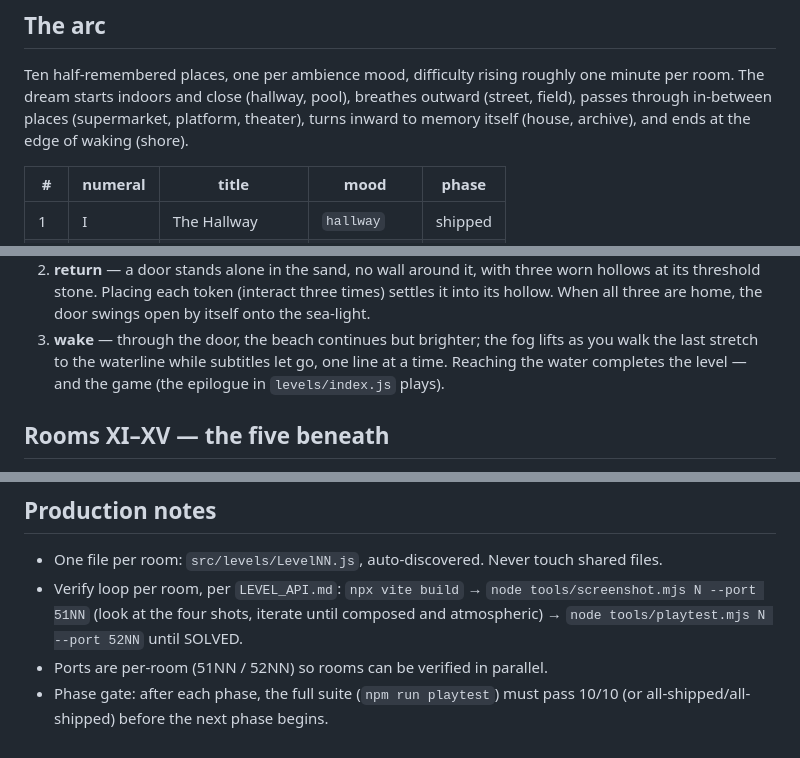
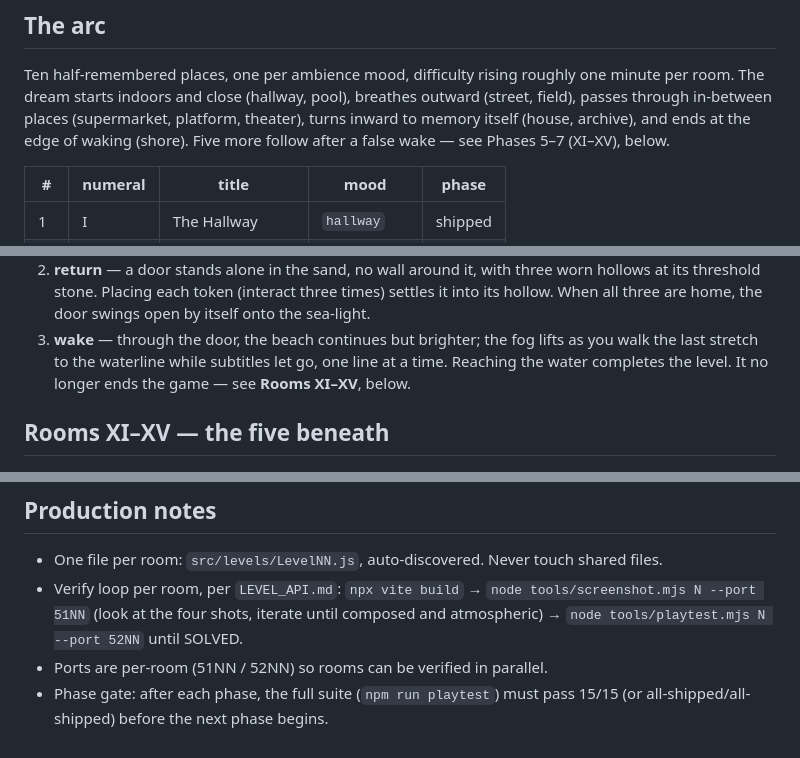
Before and after one commit to edward-sia/dreamcore, a Markdown page: docs/DESIGN.md, 3 parts joined by grey strips. Rendered like a GitHub page.

Commit message:
docs: the game is fifteen rooms now, not ten

```diff
--- a/docs/DESIGN.md
+++ b/docs/DESIGN.md
@@ -16,6 +16,7 @@ roughly one minute per room. The dream starts indoors and close
 (hallway, pool), breathes outward (street, field), passes through
 in-between places (supermarket, platform, theater), turns inward to
 memory itself (house, archive), and ends at the edge of waking (shore).
+Five more follow after a false wake — see Phases 5–7 (XI–XV), below.
 
 | # | numeral | title | mood | phase |
 |---|---|---|---|---|
@@ -280,7 +281,7 @@ mechanics.
 3. **wake** — through the door, the beach continues but brighter; the
    fog lifts as you walk the last stretch to the waterline while
    subtitles let go, one line at a time. Reaching the water completes
-   the level — and the game (the epilogue in `levels/index.js` plays).
+   the level. It no longer ends the game — see **Rooms XI–XV**, below.
 
 ## Rooms XI–XV — the five beneath
 
@@ -302,5 +303,5 @@ room, ports 51NN/52NN, full-suite gate 15/15).
 - Ports are per-room (51NN / 52NN) so rooms can be verified in
   parallel.
 - Phase gate: after each phase, the full suite (`npm run playtest`)
-  must pass 10/10 (or all-shipped/all-shipped) before the next phase
+  must pass 15/15 (or all-shipped/all-shipped) before the next phase
   begins.
```
Also changed, not shown: docs/LEVEL_API.md (+2 -2 lines).
